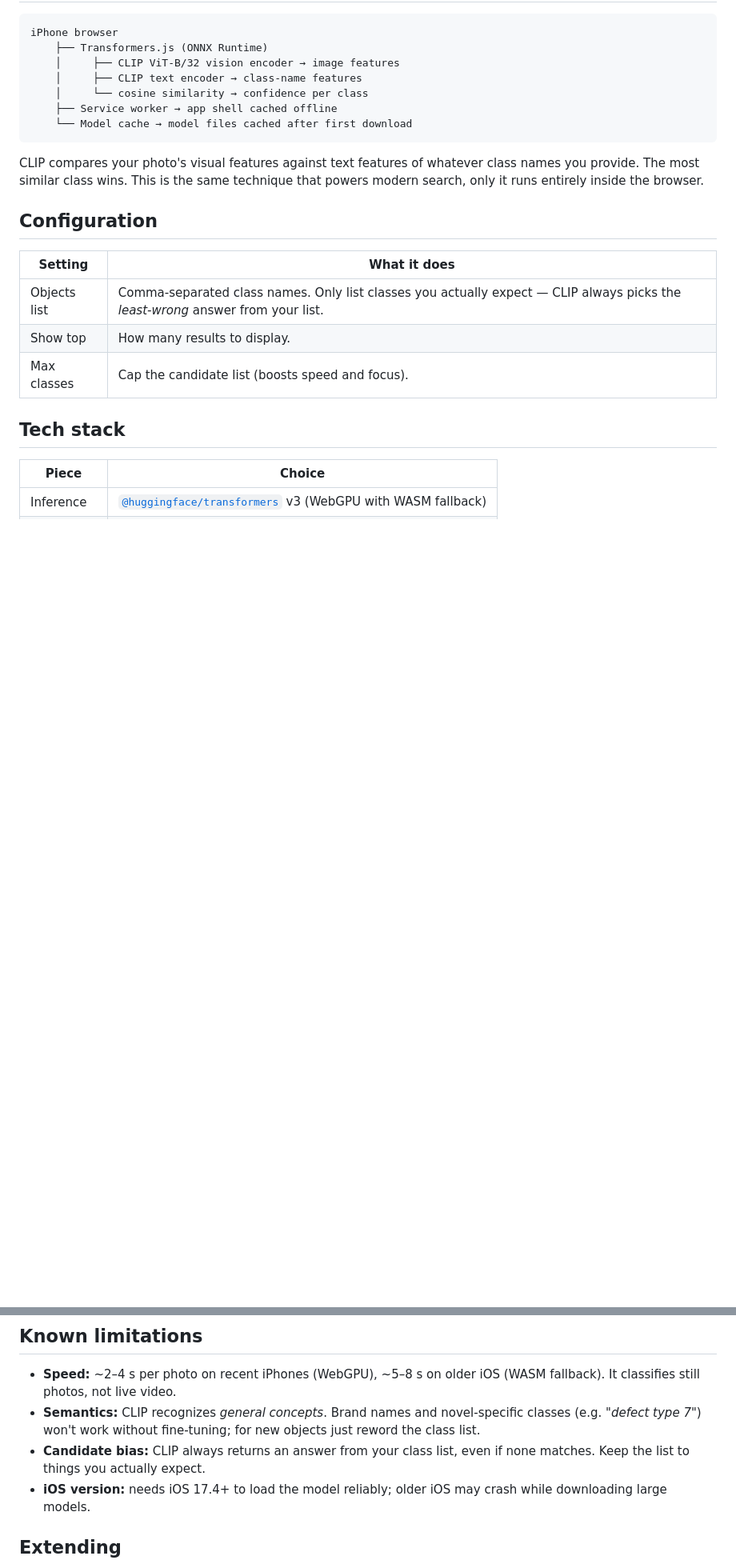
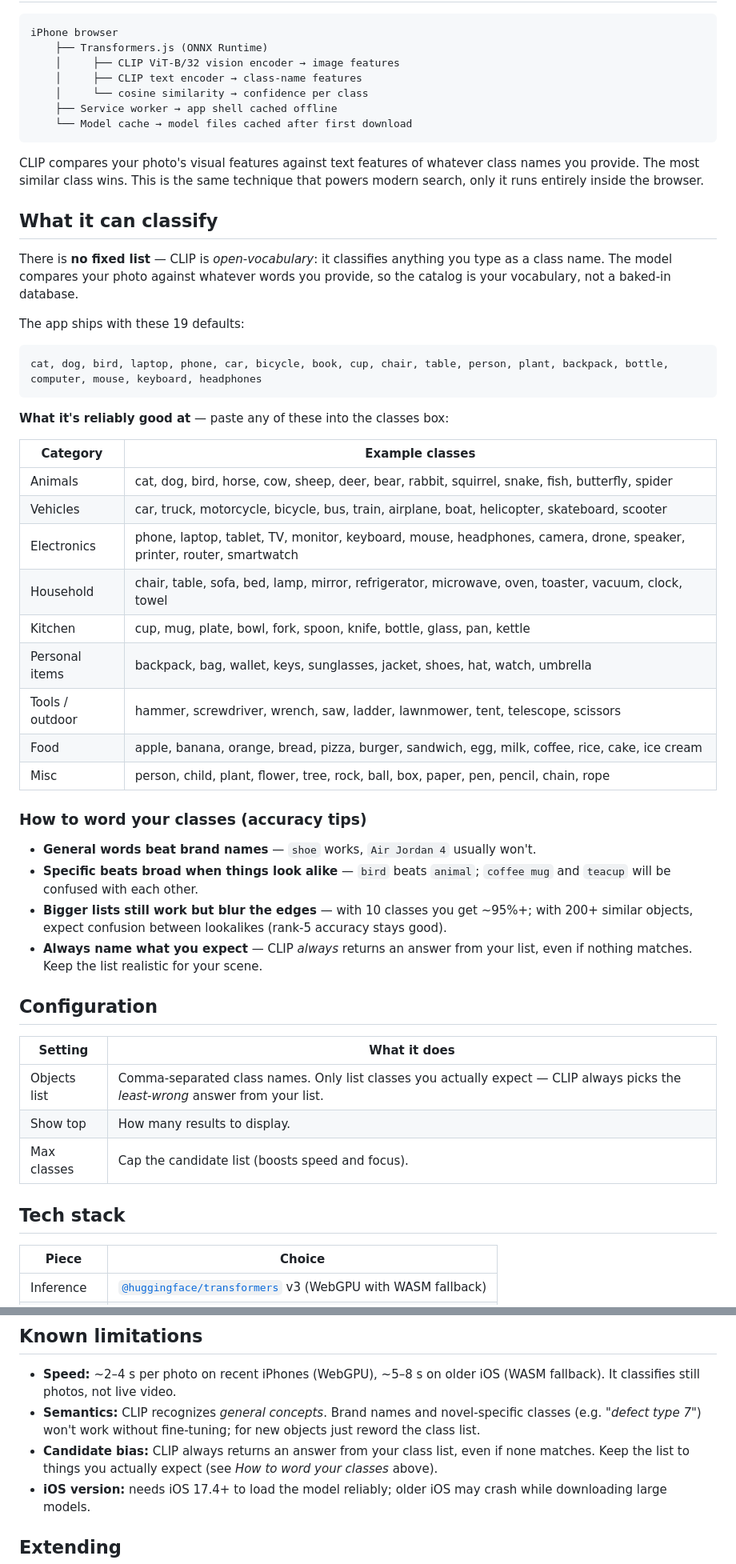
Before and after one commit to KIller13b/object-classifier, a Markdown page: README.md, 2 parts joined by grey strips. Shown at 80% size. Rendered like a GitHub page; blank space fills up the shorter version.

Commit message:
Add what-can-it-classify guide with category lists

````diff
--- a/README.md
+++ b/README.md
@@ -38,6 +38,37 @@ iPhone browser
 ```
 
 CLIP compares your photo's visual features against text features of whatever class names you provide. The most similar class wins. This is the same technique that powers modern search, only it runs entirely inside the browser.
+
+## What it can classify
+
+There is **no fixed list** — CLIP is *open-vocabulary*: it classifies anything you type as a class name. The model compares your photo against whatever words you provide, so the catalog is your vocabulary, not a baked-in database.
+
+The app ships with these 19 defaults:
+
+```
+cat, dog, bird, laptop, phone, car, bicycle, book, cup, chair, table, person, plant, backpack, bottle, computer, mouse, keyboard, headphones
+```
+
+**What it's reliably good at** — paste any of these into the classes box:
+
+| Category | Example classes |
+|---|---|
+| Animals | cat, dog, bird, horse, cow, sheep, deer, bear, rabbit, squirrel, snake, fish, butterfly, spider |
+| Vehicles | car, truck, motorcycle, bicycle, bus, train, airplane, boat, helicopter, skateboard, scooter |
+| Electronics | phone, laptop, tablet, TV, monitor, keyboard, mouse, headphones, camera, drone, speaker, printer, router, smartwatch |
+| Household | chair, table, sofa, bed, lamp, mirror, refrigerator, microwave, oven, toaster, vacuum, clock, towel |
+| Kitchen | cup, mug, plate, bowl, fork, spoon, knife, bottle, glass, pan, kettle |
+| Personal items | backpack, bag, wallet, keys, sunglasses, jacket, shoes, hat, watch, umbrella |
+| Tools / outdoor | hammer, screwdriver, wrench, saw, ladder, lawnmower, tent, telescope, scissors |
+| Food | apple, banana, orange, bread, pizza, burger, sandwich, egg, milk, coffee, rice, cake, ice cream |
+| Misc | person, child, plant, flower, tree, rock, ball, box, paper, pen, pencil, chain, rope |
+
+### How to word your classes (accuracy tips)
+
+- **General words beat brand names** — `shoe` works, `Air Jordan 4` usually won't.
+- **Specific beats broad when things look alike** — `bird` beats `animal`; `coffee mug` and `teacup` will be confused with each other.
+- **Bigger lists still work but blur the edges** — with 10 classes you get ~95%+; with 200+ similar objects, expect confusion between lookalikes (rank-5 accuracy stays good).
+- **Always name what you expect** — CLIP *always* returns an answer from your list, even if nothing matches. Keep the list realistic for your scene.
 
 ## Configuration
 
@@ -94,7 +125,7 @@ pwa/
 
 - **Speed:** ~2–4 s per photo on recent iPhones (WebGPU), ~5–8 s on older iOS (WASM fallback). It classifies still photos, not live video.
 - **Semantics:** CLIP recognizes *general concepts*. Brand names and novel-specific classes (e.g. *"defect type 7"*) won't work without fine-tuning; for new objects just reword the class list.
-- **Candidate bias:** CLIP always returns an answer from your class list, even if none matches. Keep the list to things you actually expect.
+- **Candidate bias:** CLIP always returns an answer from your class list, even if none matches. Keep the list to things you actually expect (see *How to word your classes* above).
 - **iOS version:** needs iOS 17.4+ to load the model reliably; older iOS may crash while downloading large models.
 
 ## Extending
````
